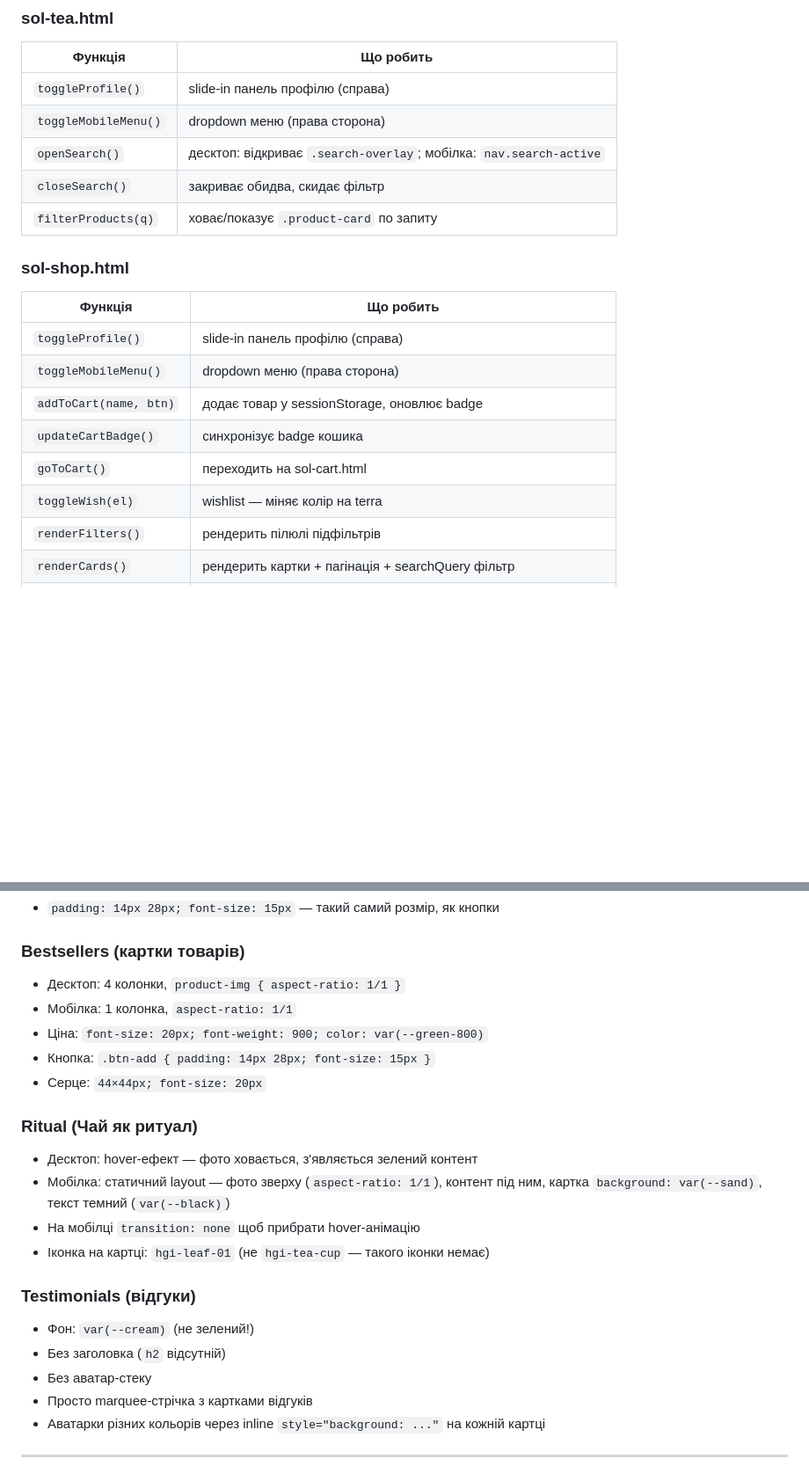
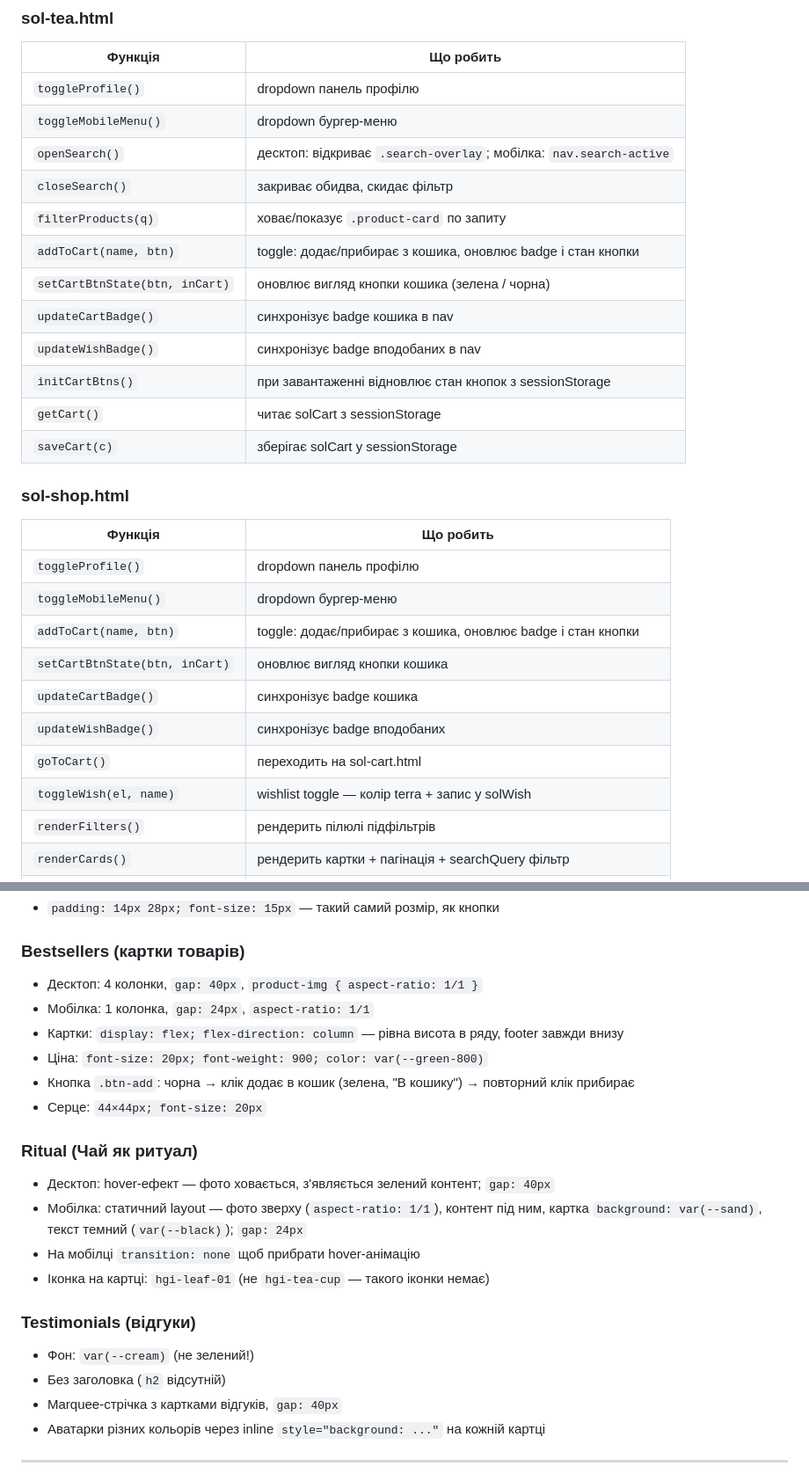
Before and after one commit to yananaaas/sol-tea, a Markdown page: CLAUDE.md, 2 parts joined by grey strips. Shown at 88% size. Drawn GitHub-style; blank space fills up the shorter version.

Commit message:
update CLAUDE.md: JS functions, sessionStorage, nav, card behaviour, profile widget
Co-Authored-By: Claude Sonnet 4.6 <noreply@anthropic.com>

```diff
--- a/CLAUDE.md
+++ b/CLAUDE.md
@@ -120,21 +123,30 @@ HugeIcons stroke-rounded. CDN: `https://use.hugeicons.com/font/icons.css`
 ### sol-tea.html
 | Функція | Що робить |
 |---------|-----------|
-| `toggleProfile()` | slide-in панель профілю (справа) |
-| `toggleMobileMenu()` | dropdown меню (права сторона) |
+| `toggleProfile()` | dropdown панель профілю |
+| `toggleMobileMenu()` | dropdown бургер-меню |
 | `openSearch()` | десктоп: відкриває `.search-overlay`; мобілка: `nav.search-active` |
 | `closeSearch()` | закриває обидва, скидає фільтр |
 | `filterProducts(q)` | ховає/показує `.product-card` по запиту |
+| `addToCart(name, btn)` | toggle: додає/прибирає з кошика, оновлює badge і стан кнопки |
+| `setCartBtnState(btn, inCart)` | оновлює вигляд кнопки кошика (зелена / чорна) |
+| `updateCartBadge()` | синхронізує badge кошика в nav |
+| `updateWishBadge()` | синхронізує badge вподобаних в nav |
+| `initCartBtns()` | при завантаженні відновлює стан кнопок з sessionStorage |
+| `getCart()` | читає solCart з sessionStorage |
+| `saveCart(c)` | зберігає solCart у sessionStorage |
 
 ### sol-shop.html
 | Функція | Що робить |
 |---------|-----------|
-| `toggleProfile()` | slide-in панель профілю (справа) |
-| `toggleMobileMenu()` | dropdown меню (права сторона) |
-| `addToCart(name, btn)` | додає товар у sessionStorage, оновлює badge |
+| `toggleProfile()` | dropdown панель профілю |
+| `toggleMobileMenu()` | dropdown бургер-меню |
+| `addToCart(name, btn)` | toggle: додає/прибирає з кошика, оновлює badge і стан кнопки |
+| `setCartBtnState(btn, inCart)` | оновлює вигляд кнопки кошика |
 | `updateCartBadge()` | синхронізує badge кошика |
+| `updateWishBadge()` | синхронізує badge вподобаних |
 | `goToCart()` | переходить на sol-cart.html |
-| `toggleWish(el)` | wishlist — міняє колір на terra |
+| `toggleWish(el, name)` | wishlist toggle — колір terra + запис у solWish |
 | `renderFilters()` | рендерить пілюлі підфільтрів |
 | `renderCards()` | рендерить картки + пагінація + searchQuery фільтр |
 | `toggleCatDropdown()` | відкриває/закриває dropdown категорій |
@@ -171,23 +187,23 @@ HugeIcons stroke-rounded. CDN: `https://use.hugeicons.com/font/icons.css`
 - `padding: 14px 28px; font-size: 15px` — такий самий розмір, як кнопки
 
 ### Bestsellers (картки товарів)
-- Десктоп: 4 колонки, `product-img { aspect-ratio: 1/1 }`
-- Мобілка: 1 колонка, `aspect-ratio: 1/1`
+- Десктоп: 4 колонки, `gap: 40px`, `product-img { aspect-ratio: 1/1 }`
+- Мобілка: 1 колонка, `gap: 24px`, `aspect-ratio: 1/1`
+- Картки: `display: flex; flex-direction: column` — рівна висота в ряду, footer завжди внизу
 - Ціна: `font-size: 20px; font-weight: 900; color: var(--green-800)`
-- Кнопка: `.btn-add { padding: 14px 28px; font-size: 15px }`
+- Кнопка `.btn-add`: чорна → клік додає в кошик (зелена, "В кошику") → повторний клік прибирає
 - Серце: `44×44px; font-size: 20px`
 
 ### Ritual (Чай як ритуал)
-- Десктоп: hover-ефект — фото ховається, з'являється зелений контент
-- Мобілка: статичний layout — фото зверху (`aspect-ratio: 1/1`), контент під ним, картка `background: var(--sand)`, текст темний (`var(--black)`)
+- Десктоп: hover-ефект — фото ховається, з'являється зелений контент; `gap: 40px`
+- Мобілка: статичний layout — фото зверху (`aspect-ratio: 1/1`), контент під ним, картка `background: var(--sand)`, текст темний (`var(--black)`); `gap: 24px`
 - На мобілці `transition: none` щоб прибрати hover-анімацію
 - Іконка на картці: `hgi-leaf-01` (не `hgi-tea-cup` — такого іконки немає)
 
 ### Testimonials (відгуки)
 - Фон: `var(--cream)` (не зелений!)
 - Без заголовка (`h2` відсутній)
-- Без аватар-стеку
-- Просто marquee-стрічка з картками відгуків
+- Marquee-стрічка з картками відгуків, `gap: 40px`
 - Аватарки різних кольорів через inline `style="background: ..."` на кожній картці
 
 ---
```
Also changed, not shown: other parts of CLAUDE.md (+26 -10 lines).
